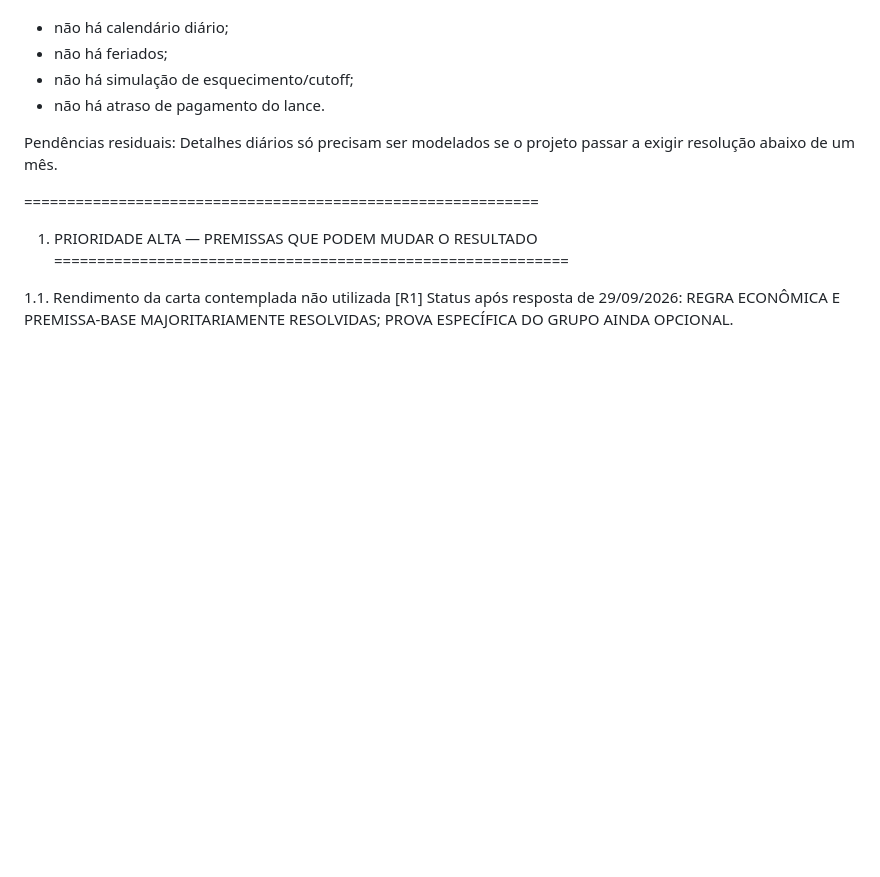
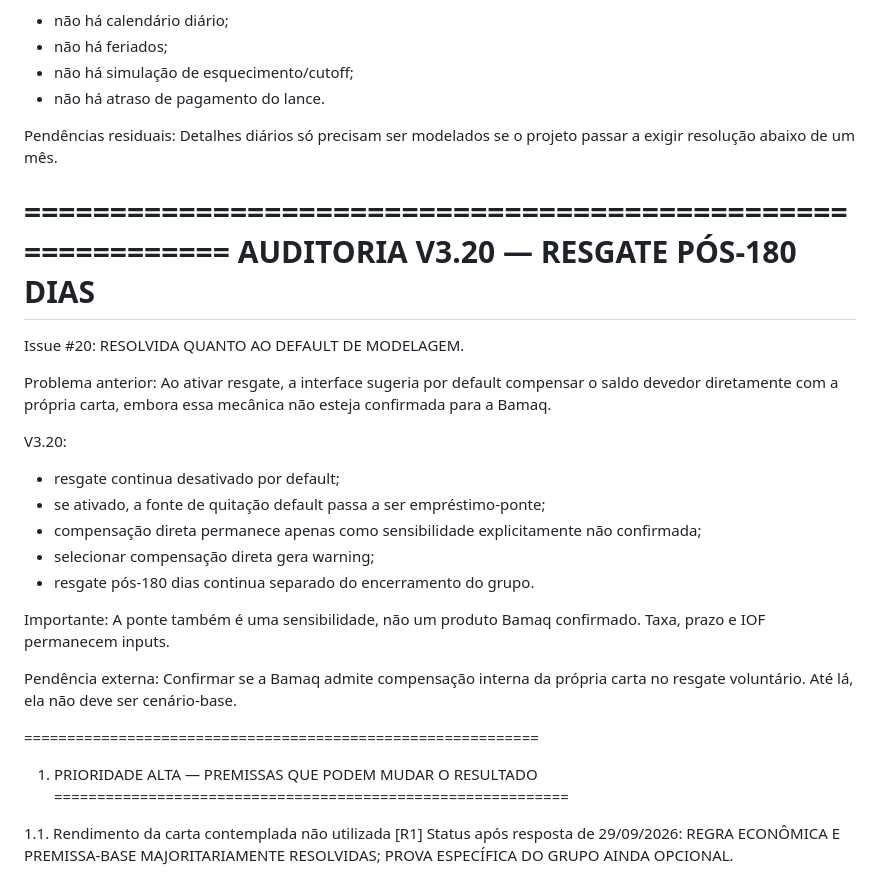
Before and after one commit to henriquecrang/cenarios-consorcio, a Markdown page: docs/pendencias.md, the part around the change. GitHub-like rendering; blank space fills up the shorter version.

Commit message:
docs: record V3.20 redemption default

```diff
--- a/docs/pendencias.md
+++ b/docs/pendencias.md
@@ -363,6 +363,28 @@ Pendências residuais:
 Detalhes diários só precisam ser modelados se o projeto passar a exigir resolução abaixo de um mês.
 
 ============================================================
+AUDITORIA V3.20 — RESGATE PÓS-180 DIAS
+============================================================
+
+Issue #20: RESOLVIDA QUANTO AO DEFAULT DE MODELAGEM.
+
+Problema anterior:
+Ao ativar resgate, a interface sugeria por default compensar o saldo devedor diretamente com a própria carta, embora essa mecânica não esteja confirmada para a Bamaq.
+
+V3.20:
+- resgate continua desativado por default;
+- se ativado, a fonte de quitação default passa a ser empréstimo-ponte;
+- compensação direta permanece apenas como sensibilidade explicitamente não confirmada;
+- selecionar compensação direta gera warning;
+- resgate pós-180 dias continua separado do encerramento do grupo.
+
+Importante:
+A ponte também é uma sensibilidade, não um produto Bamaq confirmado. Taxa, prazo e IOF permanecem inputs.
+
+Pendência externa:
+Confirmar se a Bamaq admite compensação interna da própria carta no resgate voluntário. Até lá, ela não deve ser cenário-base.
+
+============================================================
 1. PRIORIDADE ALTA — PREMISSAS QUE PODEM MUDAR O RESULTADO
 ============================================================
 
```
